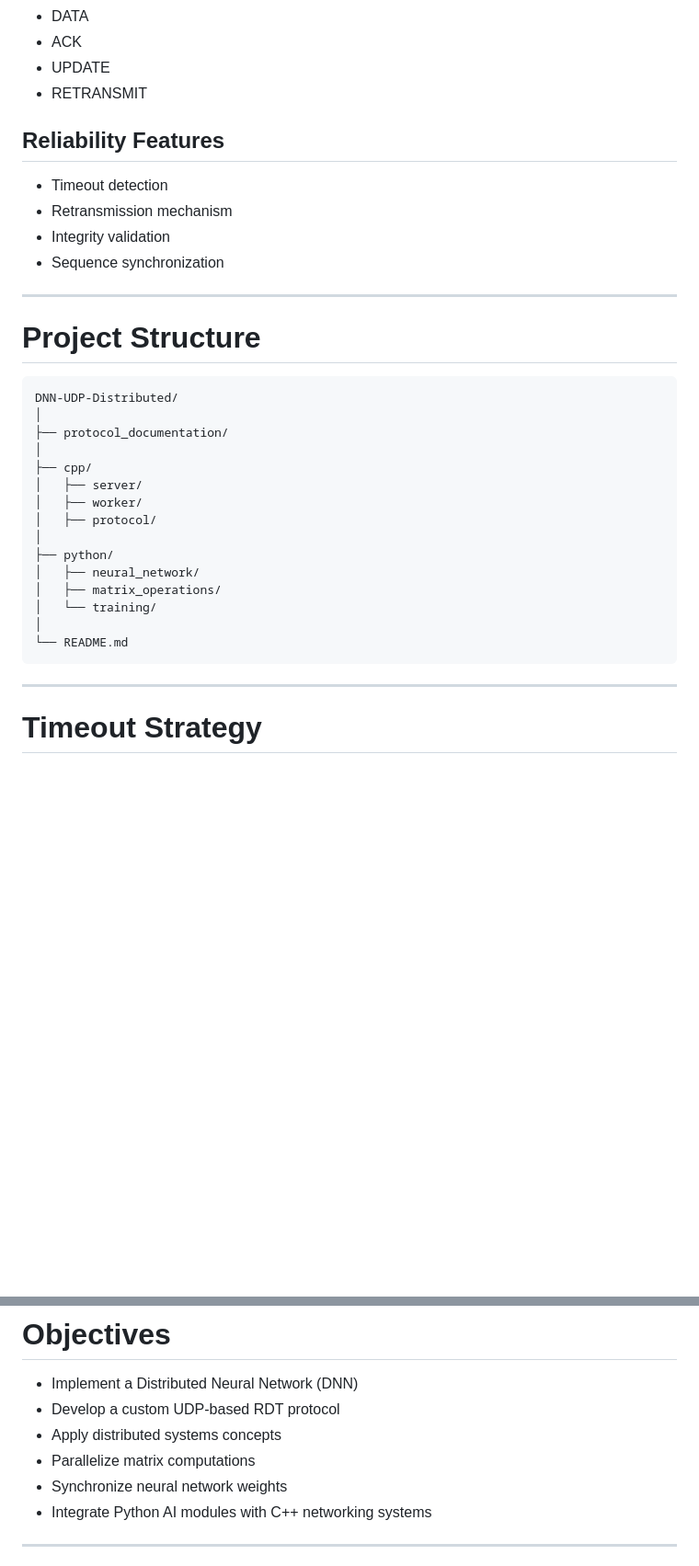
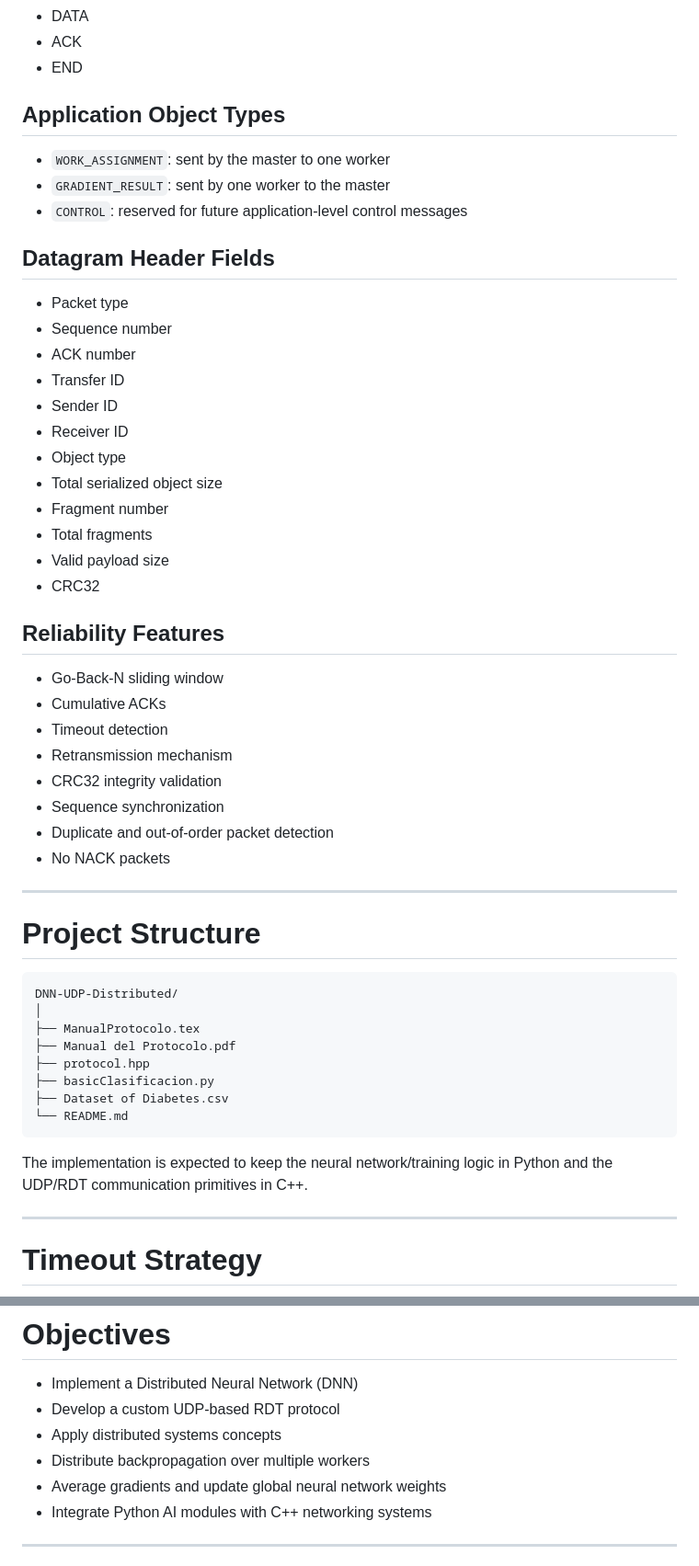
Before and after one commit to enzoaldhairfuentesapaza/DistributedNeuralNetUDP, a Markdown page: README.md, 2 parts joined by grey strips. Shown at 92% size. Rendered like a GitHub page; blank space fills up the shorter version.

````diff
--- a/README.md
+++ b/README.md
@@ -132,13 +147,35 @@ Each datagram contains:
 - DATA
 - ACK
-- UPDATE
-- RETRANSMIT
+- END
+
+## Application Object Types
+- `WORK_ASSIGNMENT`: sent by the master to one worker
+- `GRADIENT_RESULT`: sent by one worker to the master
+- `CONTROL`: reserved for future application-level control messages
+
+## Datagram Header Fields
+- Packet type
+- Sequence number
+- ACK number
+- Transfer ID
+- Sender ID
+- Receiver ID
+- Object type
+- Total serialized object size
+- Fragment number
+- Total fragments
+- Valid payload size
+- CRC32
 
 ## Reliability Features
+- Go-Back-N sliding window
+- Cumulative ACKs
 - Timeout detection
 - Retransmission mechanism
-- Integrity validation
+- CRC32 integrity validation
 - Sequence synchronization
+- Duplicate and out-of-order packet detection
+- No NACK packets
 
 ---
 
@@ -147,20 +184,15 @@ Each datagram contains:
 ```text
 DNN-UDP-Distributed/
 │
-├── protocol_documentation/
-│
-├── cpp/
-│   ├── server/
-│   ├── worker/
-│   ├── protocol/
-│
-├── python/
-│   ├── neural_network/
-│   ├── matrix_operations/
-│   └── training/
-│
+├── ManualProtocolo.tex
+├── Manual del Protocolo.pdf
+├── protocol.hpp
+├── basicClasificacion.py
+├── Dataset of Diabetes.csv
 └── README.md
 ```
+
+The implementation is expected to keep the neural network/training logic in Python and the UDP/RDT communication primitives in C++.
 
 ---
 
@@ -207,8 +242,8 @@ Includes:
 - Implement a Distributed Neural Network (DNN)
 - Develop a custom UDP-based RDT protocol
 - Apply distributed systems concepts
-- Parallelize matrix computations
-- Synchronize neural network weights
+- Distribute backpropagation over multiple workers
+- Average gradients and update global neural network weights
 - Integrate Python AI modules with C++ networking systems
 
 ---
````
Also changed, not shown: other parts of README.md (+56 -38 lines).
